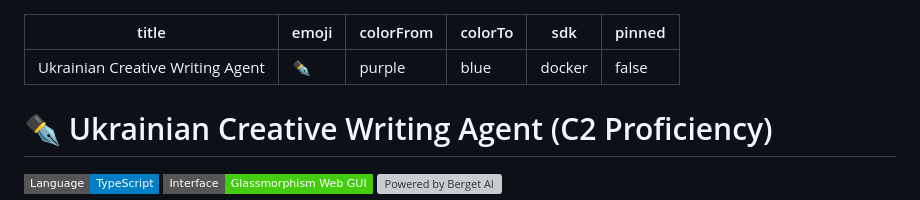
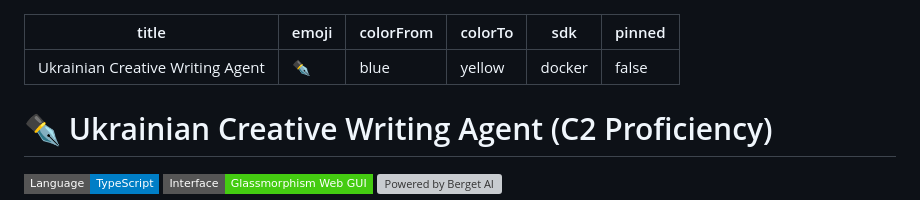
Before and after one commit to katsufu/UUIR-assignment2_aiagent, a Markdown page: README.md, the part around the change. Rendered like a GitHub page; badges without logos; grey boxes are pictures that could not be loaded.

Commit message:
UI: Update Space thumbnail gradient to Ukrainian colors (blue & yellow)

```diff
--- a/README.md
+++ b/README.md
@@ -1,8 +1,8 @@
 ---
 title: Ukrainian Creative Writing Agent
 emoji: ✒️
-colorFrom: purple
-colorTo: blue
+colorFrom: blue
+colorTo: yellow
 sdk: docker
 pinned: false
 ---
```
